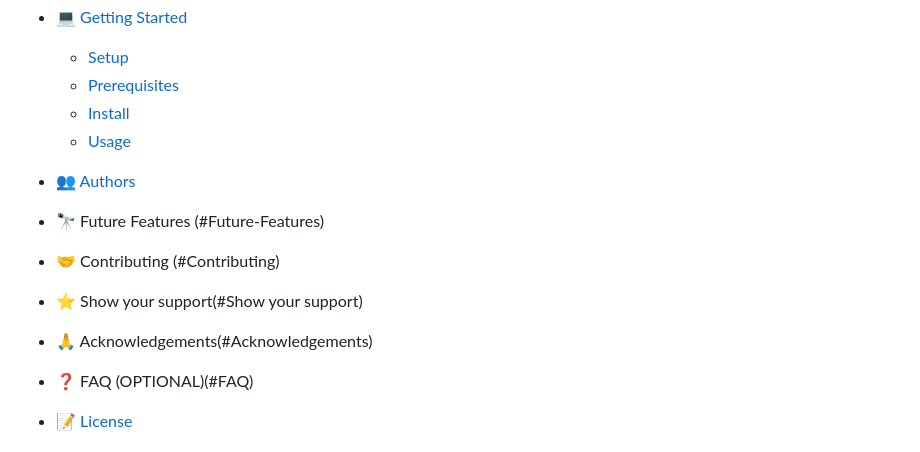
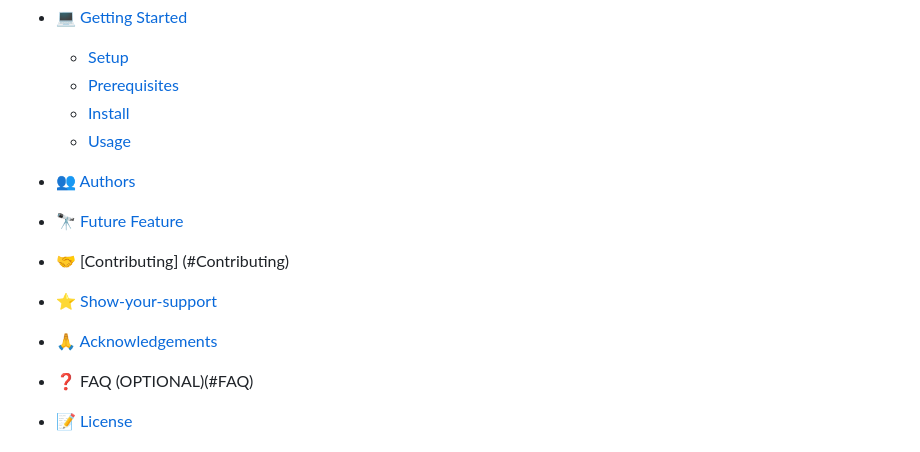
Before and after one commit to Bleu-Yves-Sopoude/Hello-Mv, a Markdown page: README.md, the part around the change. GitHub-like rendering.

```diff
--- a/README.md
+++ b/README.md
@@ -12,15 +12,17 @@
   - [Prerequisites](#prerequisites)
   - [Install](#install)
   - [Usage](#usage)
+
 - [👥 Authors](#authors)
 
-- 🔭 Future Features (#Future-Features)
+- 🔭 [Future Feature](#Future-Features)
 
-- 🤝 Contributing (#Contributing)
 
-- ⭐️ Show your support(#Show your support)
+- 🤝 [Contributing] (#Contributing)
 
-- 🙏 Acknowledgements(#Acknowledgements)
+- ⭐️ [Show-your-support](#Show-your-support)
+
+- 🙏 [Acknowledgements](#Acknowledgements)
 - ❓ FAQ (OPTIONAL)(#FAQ)
 
 
```
